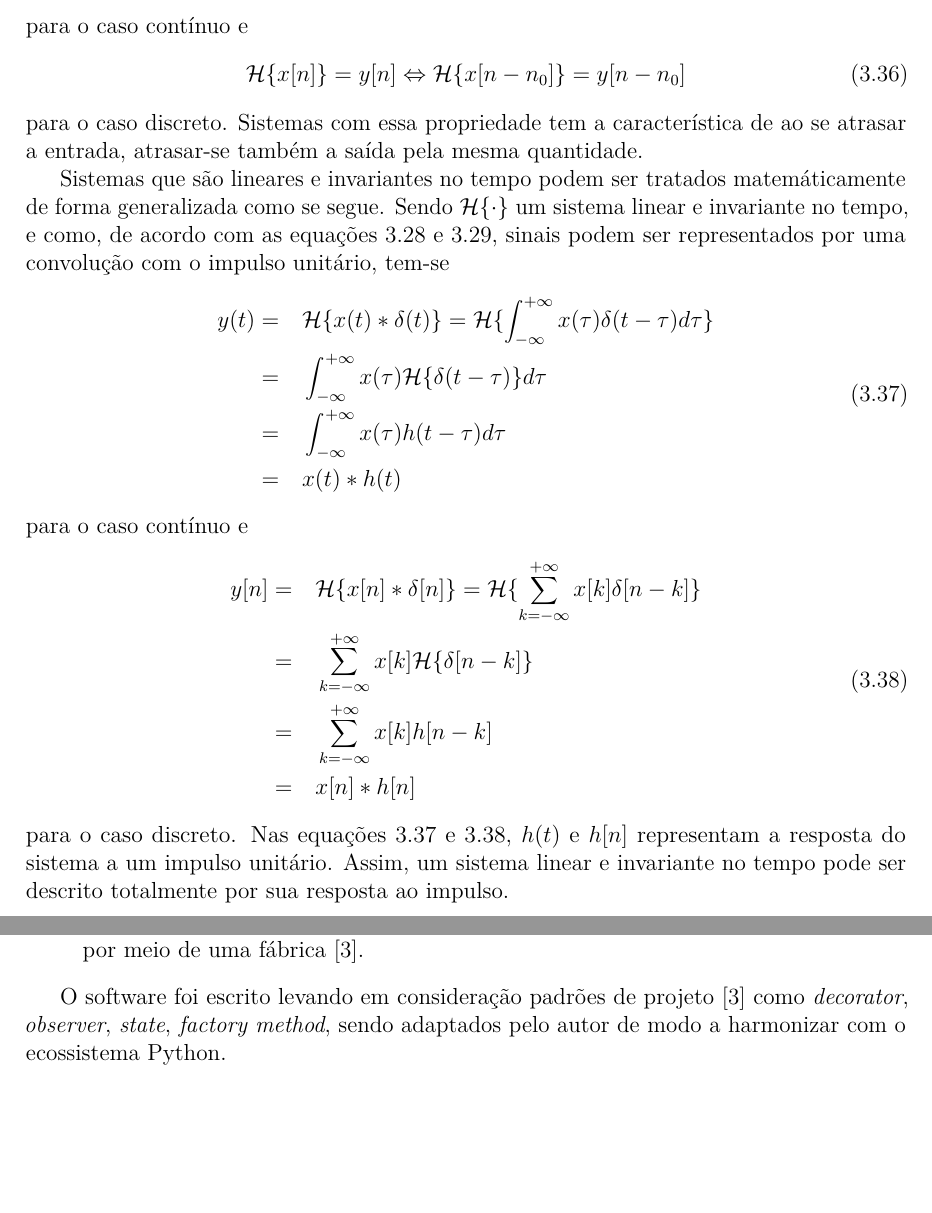
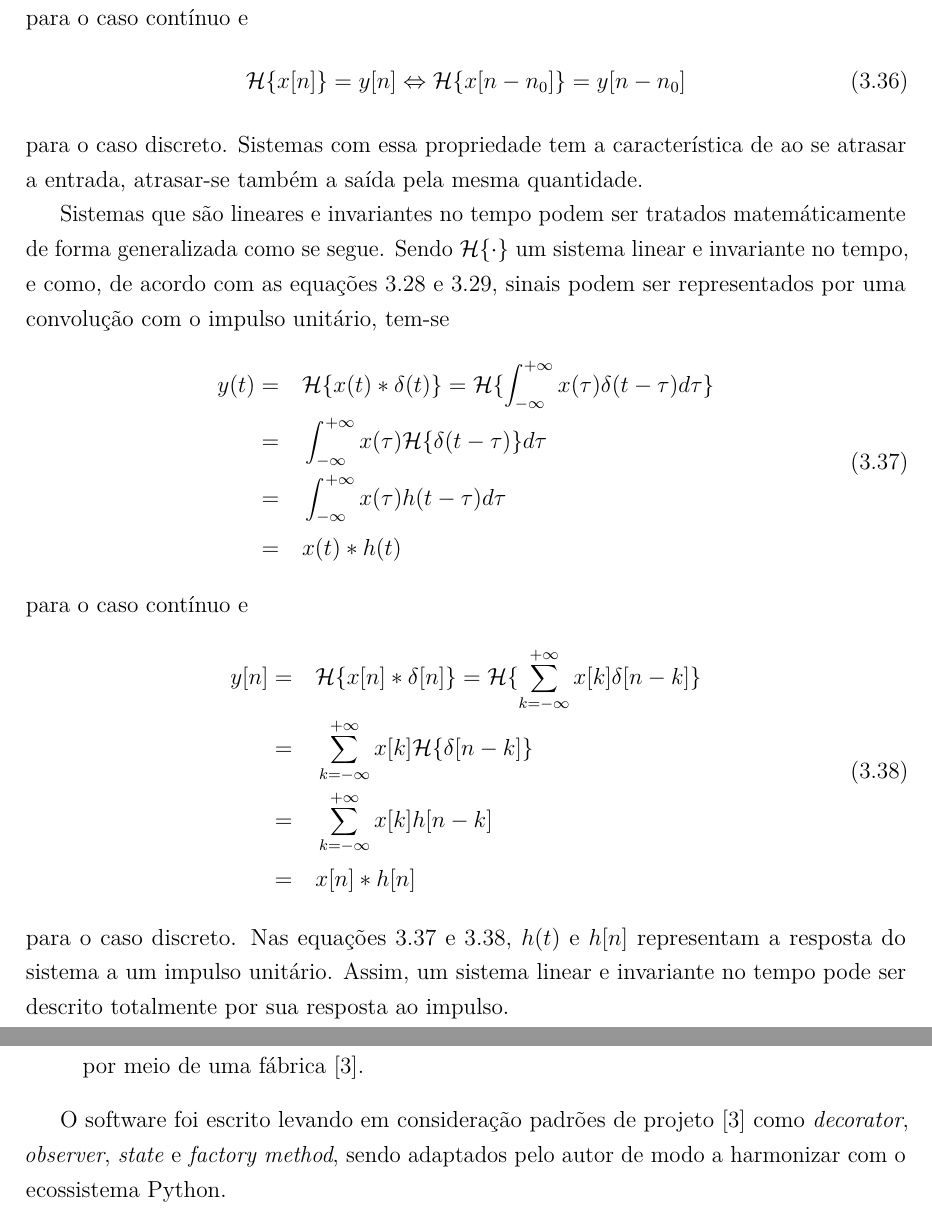
Before and after one commit to mateusosmarin/tcc, a LaTeX document (document/main.tex): two parts of pages 22 and 25 of 41 before the commit and two parts of pages 24 and 27 of 45 after it, joined at a grey line, cut so that both start at the same text, the shorter picture padded with empty space. Compiled offline with pdfLaTeX.

Commit message:
Corrige espaçamento entre linhas

```diff
--- a/document/main.tex
+++ b/document/main.tex
@@ -229,6 +229,10 @@ Orientador(a)\\[2.41cm]
   \clearpage
 }
 
+\thispagestyle{empty}
+\clearpage
+\onehalfspacing
+
 \chapter{Introdução}
   A disciplina de processamento de sinais é uma área ampla que permite entender e tratar matematicamente
   sinais, transformando-os segundo as necessidades envolvidas na sua aplicação. Majoritariamente, encontra-se
@@ -701,7 +705,7 @@ Os objetivos específicos deste trabalho consistem no desenvolvimento de uma apl
   \end{itemize}
 
   O software foi escrito levando em consideração padrões de projeto \cite{gang_of_four} como \textit{decorator},
-  \textit{observer}, \textit{state}, \textit{factory method}, sendo adaptados pelo autor de modo a harmonizar
+  \textit{observer}, \textit{state} e \textit{factory method}, sendo adaptados pelo autor de modo a harmonizar
   com o ecossistema Python.
 
 \chapter{Resultados}
```
Also changed, not shown: document/main.pdf, document/main.tex (4 more changed lines).
